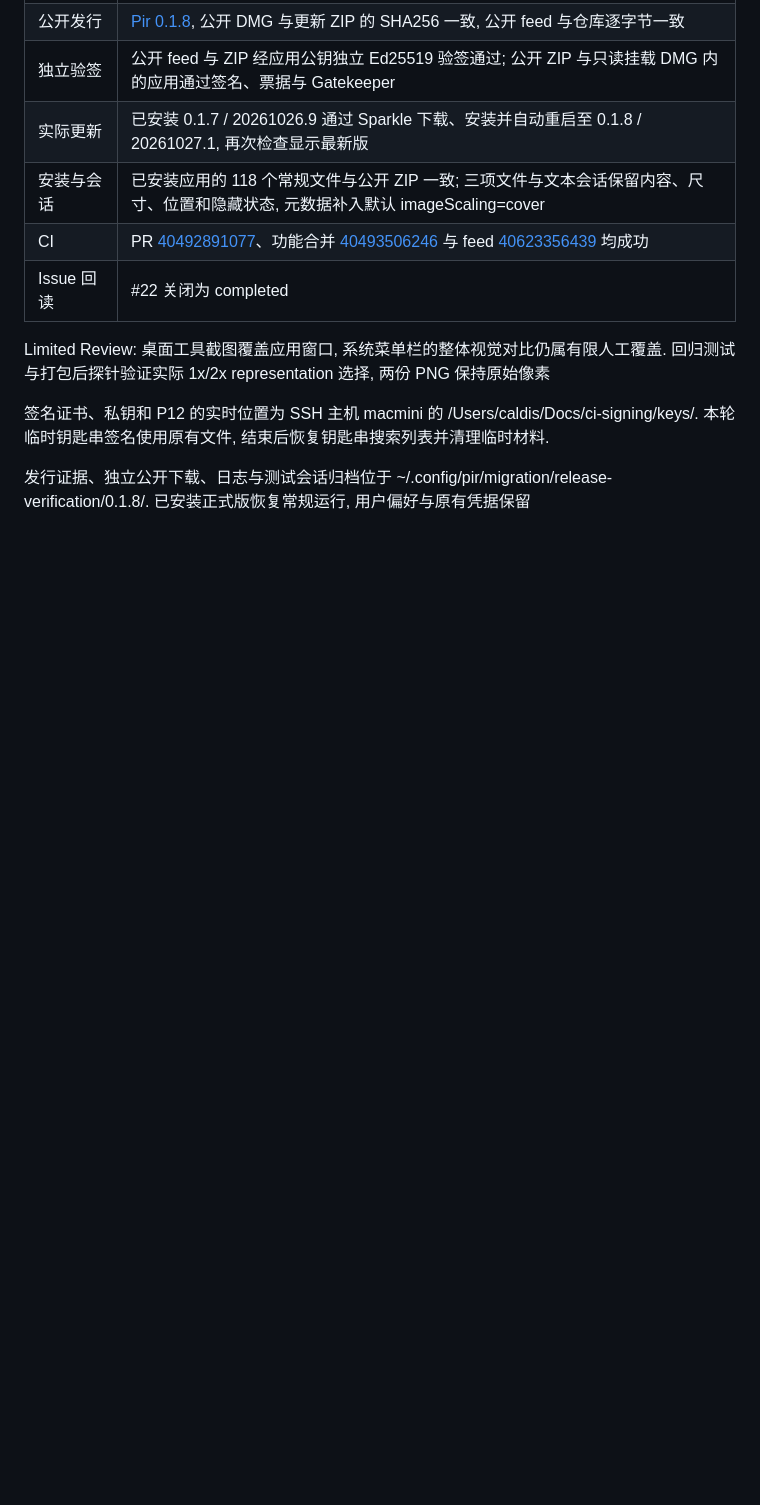
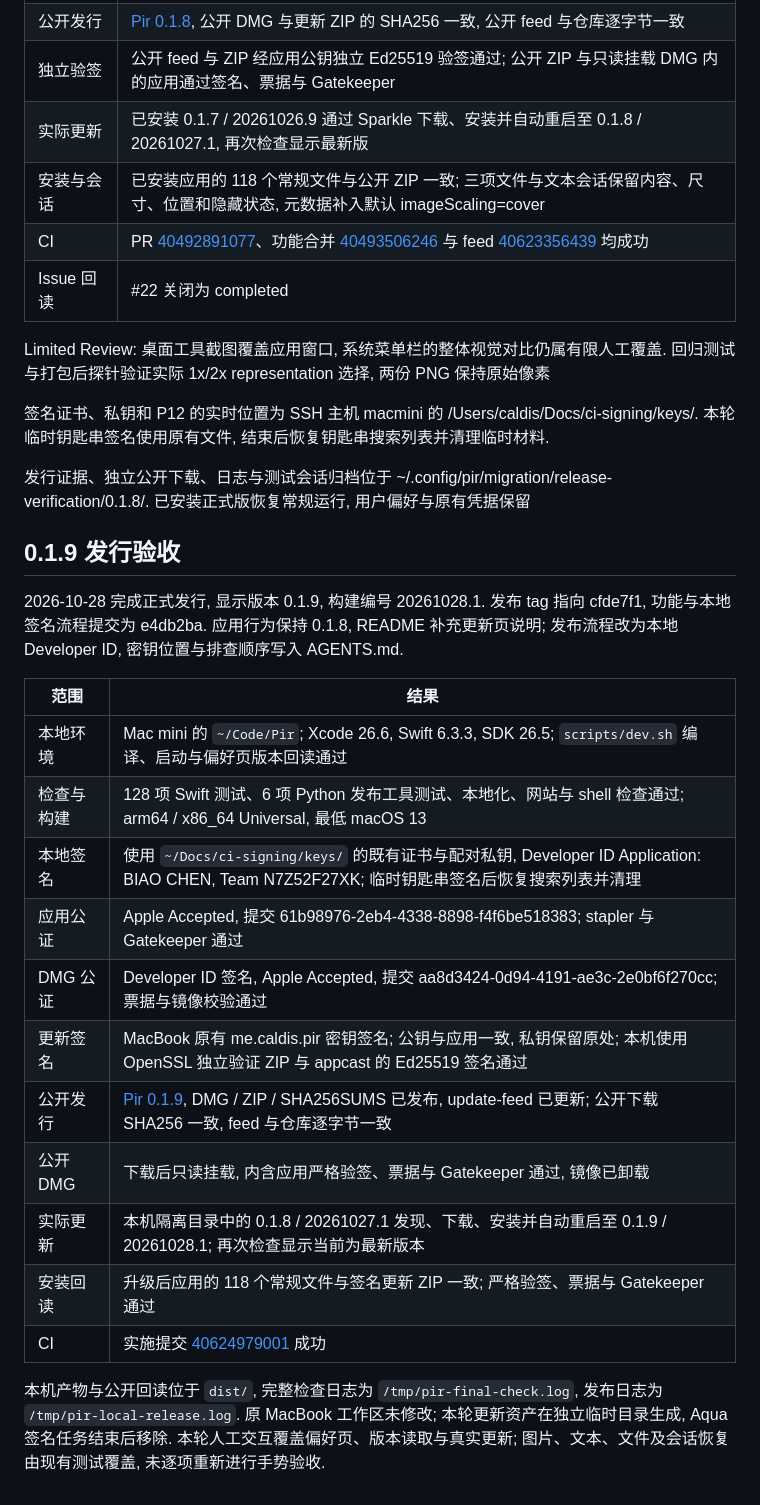
Before and after one commit to Caldis/Pir, a Markdown page: .agents/docs/release.md, the part around the change. Drawn GitHub-style; blank space fills up the shorter version.

Commit message:
docs: record 0.1.9 release and upgrade verification

```diff
--- a/.agents/docs/release.md
+++ b/.agents/docs/release.md
@@ -201,3 +201,23 @@ Limited Review: 桌面工具截图覆盖应用窗口, 系统菜单栏的整体
 签名证书、私钥和 P12 的实时位置为 SSH 主机 macmini 的 /Users/caldis/Docs/ci-signing/keys/. 本轮临时钥匙串签名使用原有文件, 结束后恢复钥匙串搜索列表并清理临时材料.
 
 发行证据、独立公开下载、日志与测试会话归档位于 ~/.config/pir/migration/release-verification/0.1.8/. 已安装正式版恢复常规运行, 用户偏好与原有凭据保留
+
+## 0.1.9 发行验收
+
+2026-10-28 完成正式发行, 显示版本 0.1.9, 构建编号 20261028.1. 发布 tag 指向 cfde7f1, 功能与本地签名流程提交为 e4db2ba. 应用行为保持 0.1.8, README 补充更新页说明; 发布流程改为本地 Developer ID, 密钥位置与排查顺序写入 AGENTS.md.
+
+| 范围 | 结果 |
+| --- | --- |
+| 本地环境 | Mac mini 的 `~/Code/Pir`; Xcode 26.6, Swift 6.3.3, SDK 26.5; `scripts/dev.sh` 编译、启动与偏好页版本回读通过 |
+| 检查与构建 | 128 项 Swift 测试、6 项 Python 发布工具测试、本地化、网站与 shell 检查通过; arm64 / x86_64 Universal, 最低 macOS 13 |
+| 本地签名 | 使用 `~/Docs/ci-signing/keys/` 的既有证书与配对私钥, Developer ID Application: BIAO CHEN, Team N7Z52F27XK; 临时钥匙串签名后恢复搜索列表并清理 |
+| 应用公证 | Apple Accepted, 提交 61b98976-2eb4-4338-8898-f4f6be518383; stapler 与 Gatekeeper 通过 |
+| DMG 公证 | Developer ID 签名, Apple Accepted, 提交 aa8d3424-0d94-4191-ae3c-2e0bf6f270cc; 票据与镜像校验通过 |
+| 更新签名 | MacBook 原有 me.caldis.pir 密钥签名; 公钥与应用一致, 私钥保留原处; 本机使用 OpenSSL 独立验证 ZIP 与 appcast 的 Ed25519 签名通过 |
+| 公开发行 | [Pir 0.1.9](https://github.com/Caldis/Pir/releases/tag/0.1.9), DMG / ZIP / SHA256SUMS 已发布, update-feed 已更新; 公开下载 SHA256 一致, feed 与仓库逐字节一致 |
+| 公开 DMG | 下载后只读挂载, 内含应用严格验签、票据与 Gatekeeper 通过, 镜像已卸载 |
+| 实际更新 | 本机隔离目录中的 0.1.8 / 20261027.1 发现、下载、安装并自动重启至 0.1.9 / 20261028.1; 再次检查显示当前为最新版本 |
+| 安装回读 | 升级后应用的 118 个常规文件与签名更新 ZIP 一致; 严格验签、票据与 Gatekeeper 通过 |
+| CI | 实施提交 [40624979001](https://github.com/Caldis/Pir/actions/runs/40624979001) 成功 |
+
+本机产物与公开回读位于 `dist/`, 完整检查日志为 `/tmp/pir-final-check.log`, 发布日志为 `/tmp/pir-local-release.log`. 原 MacBook 工作区未修改; 本轮更新资产在独立临时目录生成, Aqua 签名任务结束后移除. 本轮人工交互覆盖偏好页、版本读取与真实更新; 图片、文本、文件及会话恢复由现有测试覆盖, 未逐项重新进行手势验收.
```
